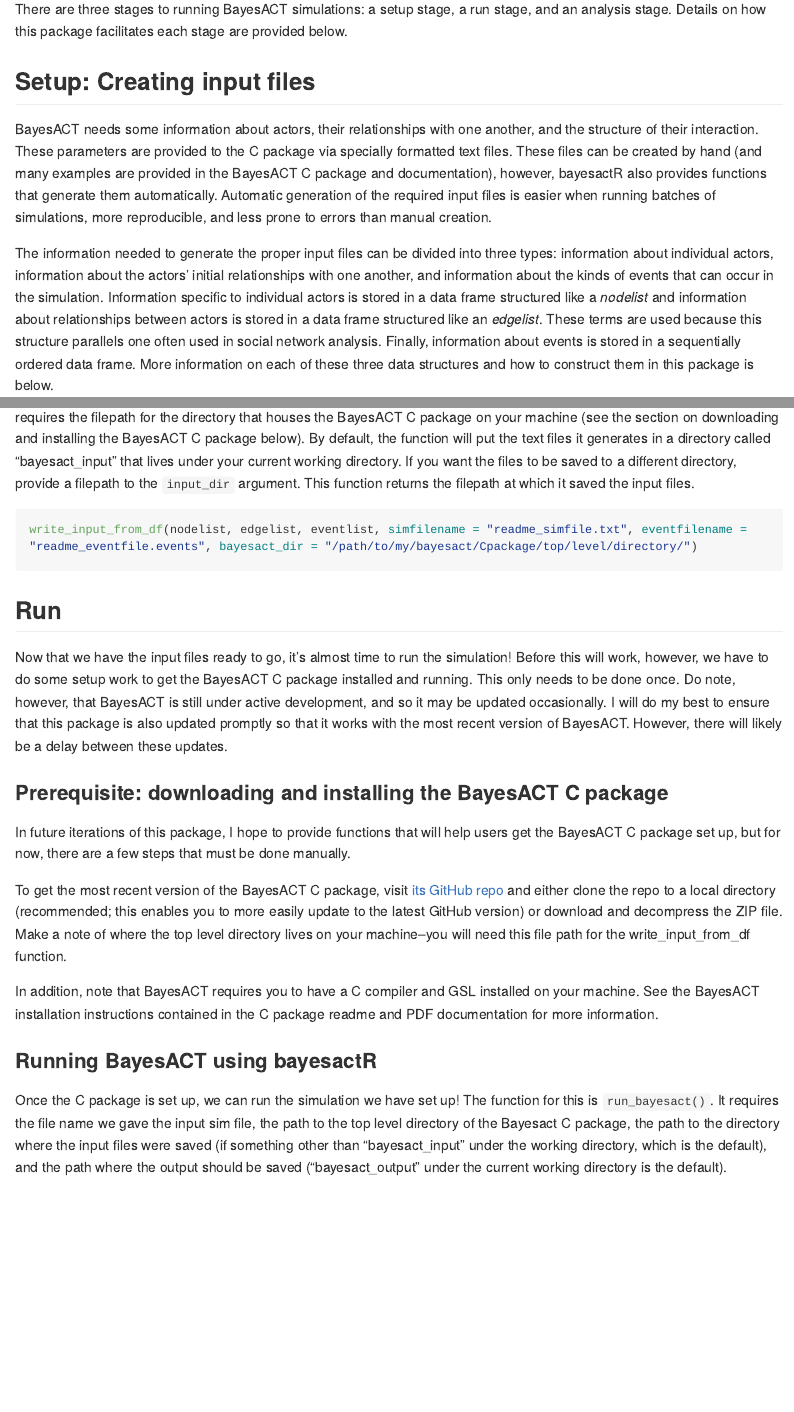
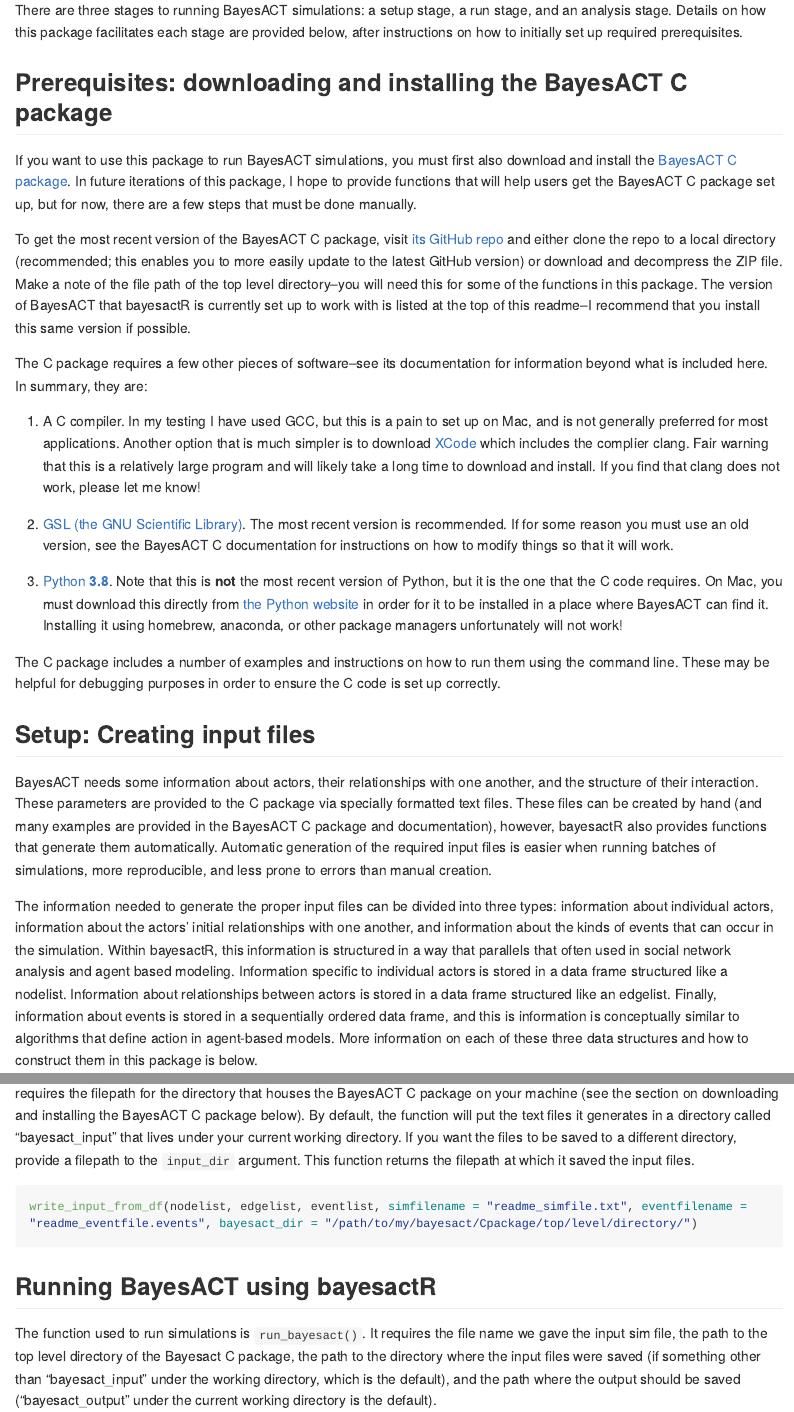
Before and after one commit to ahcombs/bayesactR, an R Markdown document (README.Rmd): the page in a window 1100 px wide, from 660 px down before the commit and from 890 px down after it, so that both start at the same text, and a second part further down, joined at a grey line. The pictures show the output file README.md that the author committed with the source, drawn offline in the style of GitHub; long lines of code are wrapped.

Commit message:
readme tweaks

````diff
--- a/README.Rmd
+++ b/README.Rmd
@@ -34,13 +40,29 @@ BayesACT is a theoretical extension of [affect control theory](http://affectcont
 
 Jesse Hoey and colleagues have developed and released an [implementation of BayesACT](https://github.com/jessehoey/bayesact) that is written in C and designed to be interfaced with via the command line. bayesactR is essentially an R wrapper for this package. The goals of bayesactR are (1) to make BayesACT more accessible to those whose prefer working in R, (2) to make setting up and running multiple simulations at one time simpler, and (3) to facilitate creating analytic workflows that are easily reproducible.
 
-There are three stages to running BayesACT simulations: a setup stage, a run stage, and an analysis stage. Details on how this package facilitates each stage are provided below.
+There are three stages to running BayesACT simulations: a setup stage, a run stage, and an analysis stage. Details on how this package facilitates each stage are provided below, after instructions on how to initially set up required prerequisites.
+
+## Prerequisites: downloading and installing the BayesACT C package
+
+If you want to use this package to run BayesACT simulations, you must first also download and install the [BayesACT C package](https://github.com/jessehoey/bayesact). In future iterations of this package, I hope to provide functions that will help users get the BayesACT C package set up, but for now, there are a few steps that must be done manually.
+
+To get the most recent version of the BayesACT C package, visit [its GitHub repo](https://github.com/jessehoey/bayesact) and either clone the repo to a local directory (recommended; this enables you to more easily update to the latest GitHub version) or download and decompress the ZIP file. Make a note of the file path of the top level directory--you will need this for some of the functions in this package. The version of BayesACT that bayesactR is currently set up to work with is listed at the top of this readme--I recommend that you install this same version if possible.
+
+The C package requires a few other pieces of software--see its documentation for information beyond what is included here. In summary, they are:
+
+1. A C compiler. In my testing I have used GCC, but this is a pain to set up on Mac, and is not generally preferred for most applications. Another option that is much simpler is to download [XCode](https://developer.apple.com/xcode/) which includes the complier clang. Fair warning that this is a relatively large program and will likely take a long time to download and install. If you find that clang does not work, please let me know!
+
+2. [GSL (the GNU Scientific Library)](http://www.gnu.org/software/gsl/). The most recent version is recommended. If for some reason you must use an old version, see the BayesACT C documentation for instructions on how to modify things so that it will work.
+
+3. [Python **3.8**](https://www.python.org/downloads/release/python-380/). Note that this is **not** the most recent version of Python, but it is the one that the C code requires. On Mac, you must download this directly from [the Python website](https://www.python.org/downloads/release/python-380/) in order for it to be installed in a place where BayesACT can find it. Installing it using homebrew, anaconda, or other package managers unfortunately will not work!
+
+The C package includes a number of examples and instructions on how to run them using the command line. These may be helpful for debugging purposes in order to ensure the C code is set up correctly.
 
 ## Setup: Creating input files
 
 BayesACT needs some information about actors, their relationships with one another, and the structure of their interaction. These parameters are provided to the C package via specially formatted text files. These files can be created by hand (and many examples are provided in the BayesACT C package and documentation), however, bayesactR also provides functions that generate them automatically. Automatic generation of the required input files is easier when running batches of simulations, more reproducible, and less prone to errors than manual creation.
 
-The information needed to generate the proper input files can be divided into three types: information about individual actors, information about the actors' initial relationships with one another, and information about the kinds of events that can occur in the simulation. Information specific to individual actors is stored in a data frame structured like a *nodelist* and information about relationships between actors is stored in a data frame structured like an *edgelist*. These terms are used because this structure parallels one often used in social network analysis. Finally, information about events is stored in a sequentially ordered data frame. More information on each of these three data structures and how to construct them in this package is below.
+The information needed to generate the proper input files can be divided into three types: information about individual actors, information about the actors' initial relationships with one another, and information about the kinds of events that can occur in the simulation. Within bayesactR, this information is structured in a way that parallels that often used in social network analysis and agent based modeling. Information specific to individual actors is stored in a data frame structured like a nodelist. Information about relationships between actors is stored in a data frame structured like an edgelist. Finally, information about events is stored in a sequentially ordered data frame, and this is information is conceptually similar to algorithms that define action in agent-based models. More information on each of these three data structures and how to construct them in this package is below.
 
 ### Actor nodelist
 
@@ -126,21 +146,9 @@ Now that we have created the three data frames, we need to generate the text fil
 write_input_from_df(nodelist, edgelist, eventlist, simfilename = "readme_simfile.txt", eventfilename = "readme_eventfile.events", bayesact_dir = "/path/to/my/bayesact/Cpackage/top/level/directory/")
 ```
 
-## Run
+## Running BayesACT using bayesactR
 
-Now that we have the input files ready to go, it's almost time to run the simulation! Before this will work, however, we have to do some setup work to get the BayesACT C package installed and running. This only needs to be done once. Do note, however, that BayesACT is still under active development, and so it may be updated occasionally. I will do my best to ensure that this package is also updated promptly so that it works with the most recent version of BayesACT. However, there will likely be a delay between these updates.
-
-### Prerequisite: downloading and installing the BayesACT C package
-
-In future iterations of this package, I hope to provide functions that will help users get the BayesACT C package set up, but for now, there are a few steps that must be done manually.
-
-To get the most recent version of the BayesACT C package, visit [its GitHub repo](https://github.com/jessehoey/bayesact) and either clone the repo to a local directory (recommended; this enables you to more easily update to the latest GitHub version) or download and decompress the ZIP file. Make a note of where the top level directory lives on your machine--you will need this file path for the write_input_from_df function.
-
-In addition, note that BayesACT requires you to have a C compiler and GSL installed on your machine. See the BayesACT installation instructions contained in the C package readme and PDF documentation for more information.
-
-### Running BayesACT using bayesactR
-
-Once the C package is set up, we can run the simulation we have set up! The function for this is `run_bayesact()`. It requires the file name we gave the input sim file, the path to the top level directory of the Bayesact C package, the path to the directory where the input files were saved (if something other than "bayesact_input" under the working directory, which is the default), and the path where the output should be saved ("bayesact_output" under the current working directory is the default).
+The function used to run simulations is `run_bayesact()`. It requires the file name we gave the input sim file, the path to the top level directory of the Bayesact C package, the path to the directory where the input files were saved (if something other than "bayesact_input" under the working directory, which is the default), and the path where the output should be saved ("bayesact_output" under the current working directory is the default).
 
 This will probably take a minute or two to run (longer if there are more events).
 
````
Also changed, not shown: README.md, README.Rmd (12 more changed lines).
